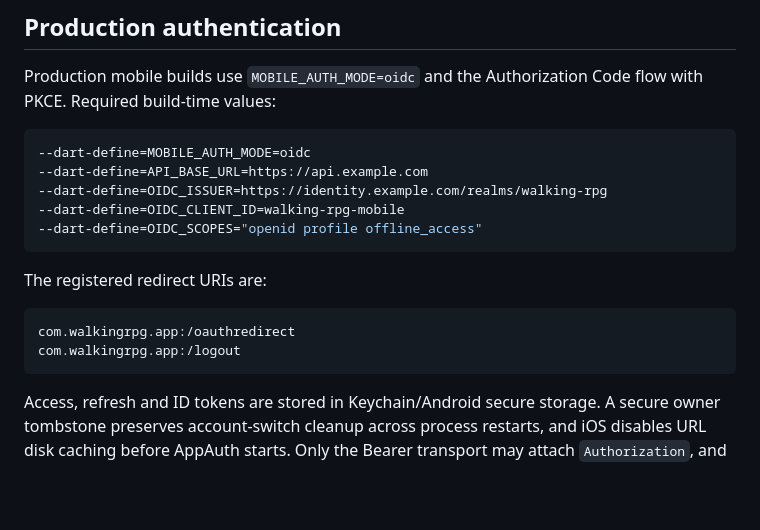
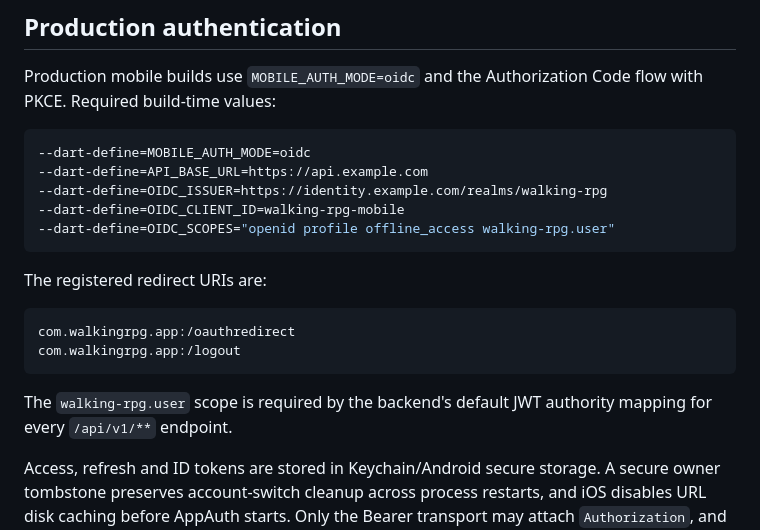
Before and after one commit to MKSEgr/walking-rpg, a Markdown page: mobile/README.md, the part around the change. Drawn GitHub-style; blank space fills up the shorter version.

Commit message:
docs: include backend user scope in mobile build

````diff
--- a/mobile/README.md
+++ b/mobile/README.md
@@ -304,7 +304,7 @@ flow with PKCE. Required build-time values:
 --dart-define=API_BASE_URL=https://api.example.com
 --dart-define=OIDC_ISSUER=https://identity.example.com/realms/walking-rpg
 --dart-define=OIDC_CLIENT_ID=walking-rpg-mobile
---dart-define=OIDC_SCOPES="openid profile offline_access"
+--dart-define=OIDC_SCOPES="openid profile offline_access walking-rpg.user"
 ```
 
 The registered redirect URIs are:
@@ -313,6 +313,9 @@ The registered redirect URIs are:
 com.walkingrpg.app:/oauthredirect
 com.walkingrpg.app:/logout
 ```
+
+The `walking-rpg.user` scope is required by the backend's default JWT
+authority mapping for every `/api/v1/**` endpoint.
 
 Access, refresh and ID tokens are stored in Keychain/Android secure storage.
 A secure owner tombstone preserves account-switch cleanup across process restarts, and
````
